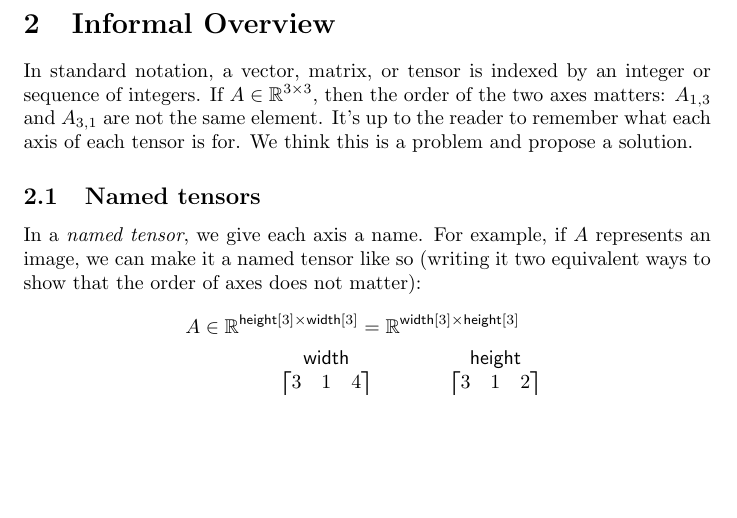
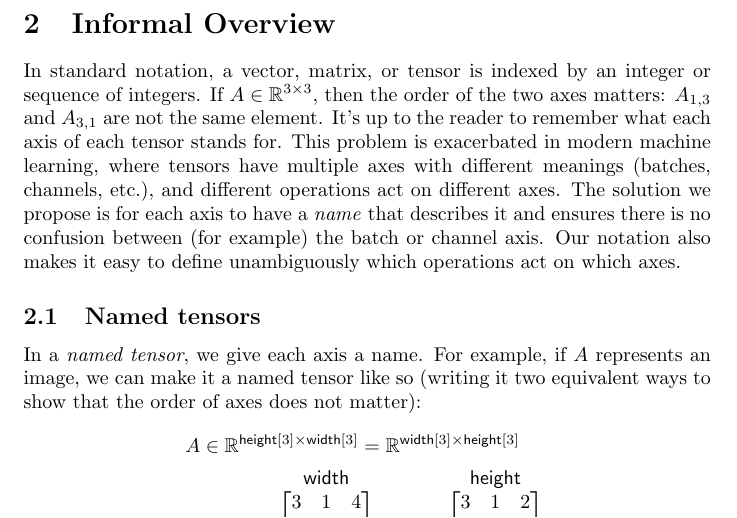
Before and after one commit to namedtensor/notation, a LaTeX paper (main.tex): part of page 3 of 24, cut so that both start at the same text, the shorter picture padded with empty space. Compiled offline with pdfLaTeX.

Commit message:
Added a couple of sentences to informal overview (#61)
* Added a couple of sentences to informal overview

Just a bit more detail on why this problem is particularly important in modern ML compared to physics or linear algebra, and also mention that we don't only address the need to remember different axes, but also to define operations that act on different subsets of the axes and propagate the rest.

* minor edits

Co-authored-by: David Chiang <dchiang@nd.edu>

```diff
--- a/main.tex
+++ b/main.tex
@@ -80,7 +80,7 @@ The source code for this document can be found at \url{https://github.com/namedt
 \section{Informal Overview}
 \label{sec:overview}
 
-In standard notation, a vector, matrix, or tensor is indexed by an integer or sequence of integers. If $A \in \reals^{3\times3}$, then the order of the two axes matters: $A_{1,3}$ and $A_{3,1}$ are not the same element. It's up to the reader to remember what each axis of each tensor is for. We think this is a problem and propose a solution.
+In standard notation, a vector, matrix, or tensor is indexed by an integer or sequence of integers. If $A \in \reals^{3\times3}$, then the order of the two axes matters: $A_{1,3}$ and $A_{3,1}$ are not the same element. It's up to the reader to remember what each axis of each tensor stands for. This problem is exacerbated in modern machine learning, where tensors have multiple axes with different meanings (batches, channels, etc.), and different operations act on different axes. The solution we propose is for each axis to have a \emph{name} that describes it and ensures there is no confusion between (for example) the batch or channel axis. Our notation also makes it easy to define unambiguously which operations act on which axes.
 
 \subsection{Named tensors}
 
```
Also changed, not shown: main.pdf.
